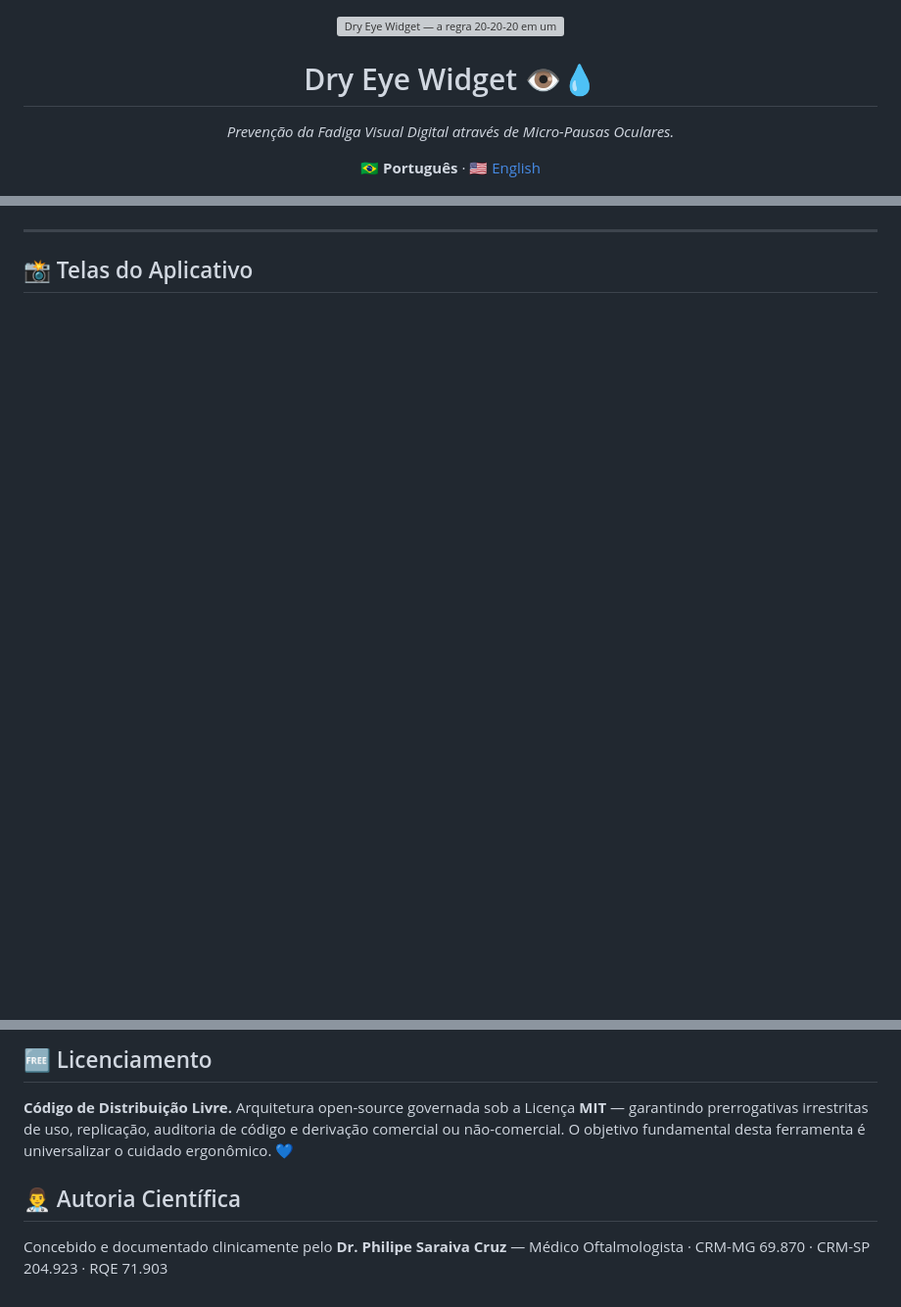
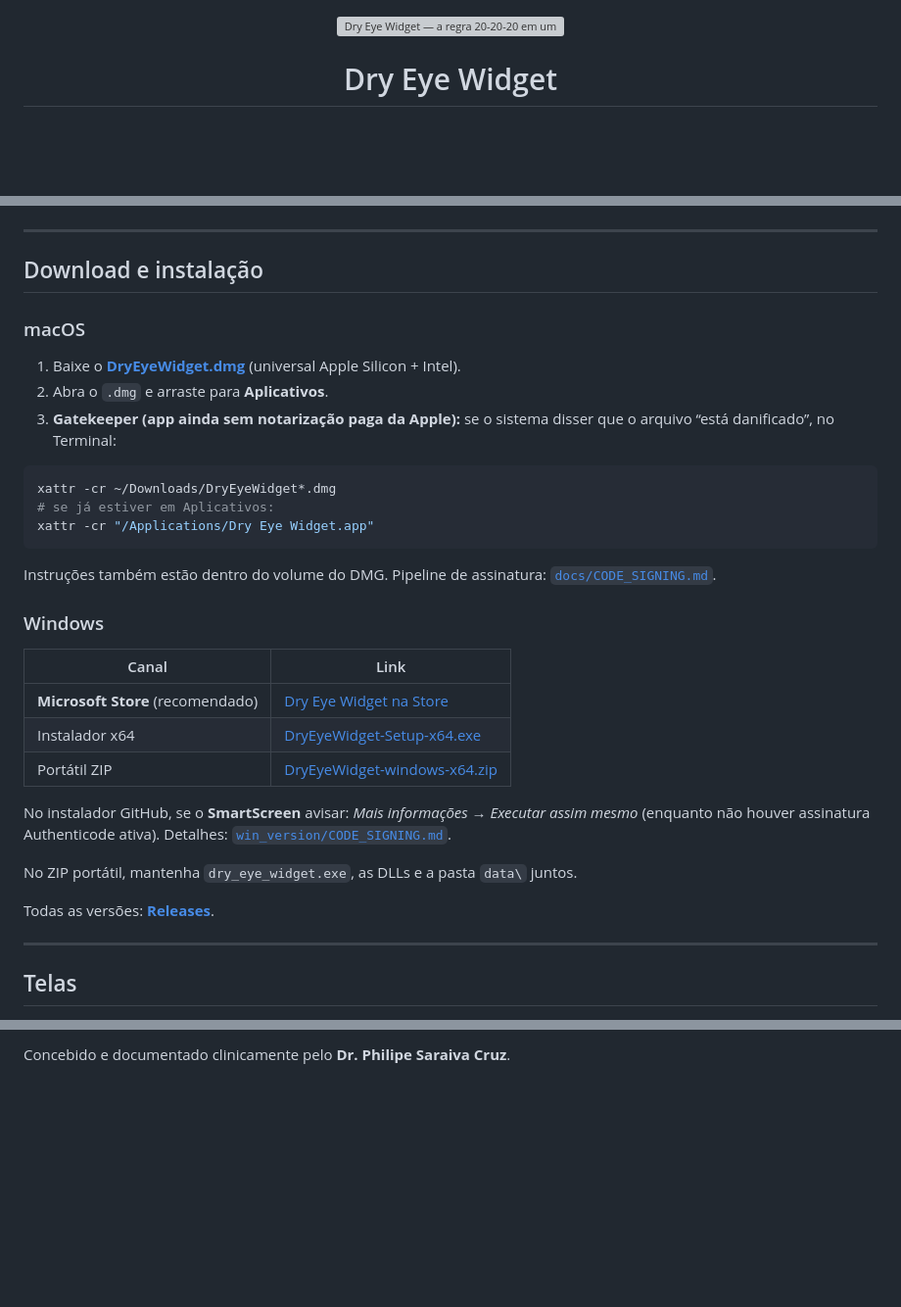
Before and after one commit to Sudo-psc/dry-eye-widget, a Markdown page: README.md, 3 parts joined by grey strips. Shown at 98% size. Rendered like a GitHub page; blank space fills up the shorter version; grey boxes are pictures that could not be loaded.

````diff
--- a/README.md
+++ b/README.md
@@ -2,10 +2,6 @@
   <img src="banner.png" alt="Dry Eye Widget — a regra 20-20-20 em um lembrete gentil na sua tela" width="820">
 </p>
 
-<h1 align="center">Dry Eye Widget 👁️💧</h1>
-
-<p align="center"><em>Prevenção da Fadiga Visual Digital através de Micro-Pausas Oculares.</em></p>
-
-<p align="center"><b>🇧🇷 Português</b> · <a href="README.en.md">🇺🇸 English</a></p>
+<h1 align="center">Dry Eye Widget</h1>
 
 <p align="center">
@@ -85,7 +82,39 @@ A aplicação foi concebida e desenvolvida pelo **Dr. Philipe Saraiva Cruz**, m
 
 ---
 
-## 📸 Telas do Aplicativo
+## Download e instalação
+
+### macOS
+
+1. Baixe o [**DryEyeWidget.dmg**](https://github.com/Sudo-psc/dry-eye-widget/releases/latest/download/DryEyeWidget.dmg) (universal Apple Silicon + Intel).
+2. Abra o `.dmg` e arraste para **Aplicativos**.
+3. **Gatekeeper (app ainda sem notarização paga da Apple):** se o sistema disser que o arquivo “está danificado”, no Terminal:
+
+```bash
+xattr -cr ~/Downloads/DryEyeWidget*.dmg
+# se já estiver em Aplicativos:
+xattr -cr "/Applications/Dry Eye Widget.app"
+```
+
+Instruções também estão dentro do volume do DMG. Pipeline de assinatura: [`docs/CODE_SIGNING.md`](docs/CODE_SIGNING.md).
+
+### Windows
+
+| Canal | Link |
+|-------|------|
+| **Microsoft Store** (recomendado) | [Dry Eye Widget na Store](https://apps.microsoft.com/detail/9nnk9spjz3qv) |
+| Instalador x64 | [DryEyeWidget-Setup-x64.exe](https://github.com/Sudo-psc/dry-eye-widget/releases/latest/download/DryEyeWidget-Setup-x64.exe) |
+| Portátil ZIP | [DryEyeWidget-windows-x64.zip](https://github.com/Sudo-psc/dry-eye-widget/releases/latest/download/DryEyeWidget-windows-x64.zip) |
+
+No instalador GitHub, se o **SmartScreen** avisar: *Mais informações → Executar assim mesmo* (enquanto não houver assinatura Authenticode ativa). Detalhes: [`win_version/CODE_SIGNING.md`](win_version/CODE_SIGNING.md).
+
+No ZIP portátil, mantenha `dry_eye_widget.exe`, as DLLs e a pasta `data\` juntos.
+
+Todas as versões: **[Releases](https://github.com/Sudo-psc/dry-eye-widget/releases)**.
+
+---
+
+## Telas
 
 <p align="center">
   <picture>
@@ -174,8 +203,2 @@ coletado, vendido ou enviado para fora da máquina pelo aplicativo.
 
-## 🆓 Licenciamento
-
-**Código de Distribuição Livre.** Arquitetura open-source governada sob a Licença **MIT** — garantindo prerrogativas irrestritas de uso, replicação, auditoria de código e derivação comercial ou não-comercial. O objetivo fundamental desta ferramenta é universalizar o cuidado ergonômico. 💙
-
-## 👨‍⚕️ Autoria Científica
-
-Concebido e documentado clinicamente pelo **Dr. Philipe Saraiva Cruz** — Médico Oftalmologista · CRM-MG 69.870 · CRM-SP 204.923 · RQE 71.903
+Concebido e documentado clinicamente pelo **Dr. Philipe Saraiva Cruz**.
````
Also changed, not shown: other parts of README.md (+108 -107 lines), README.en.md (+143 -123 lines).
